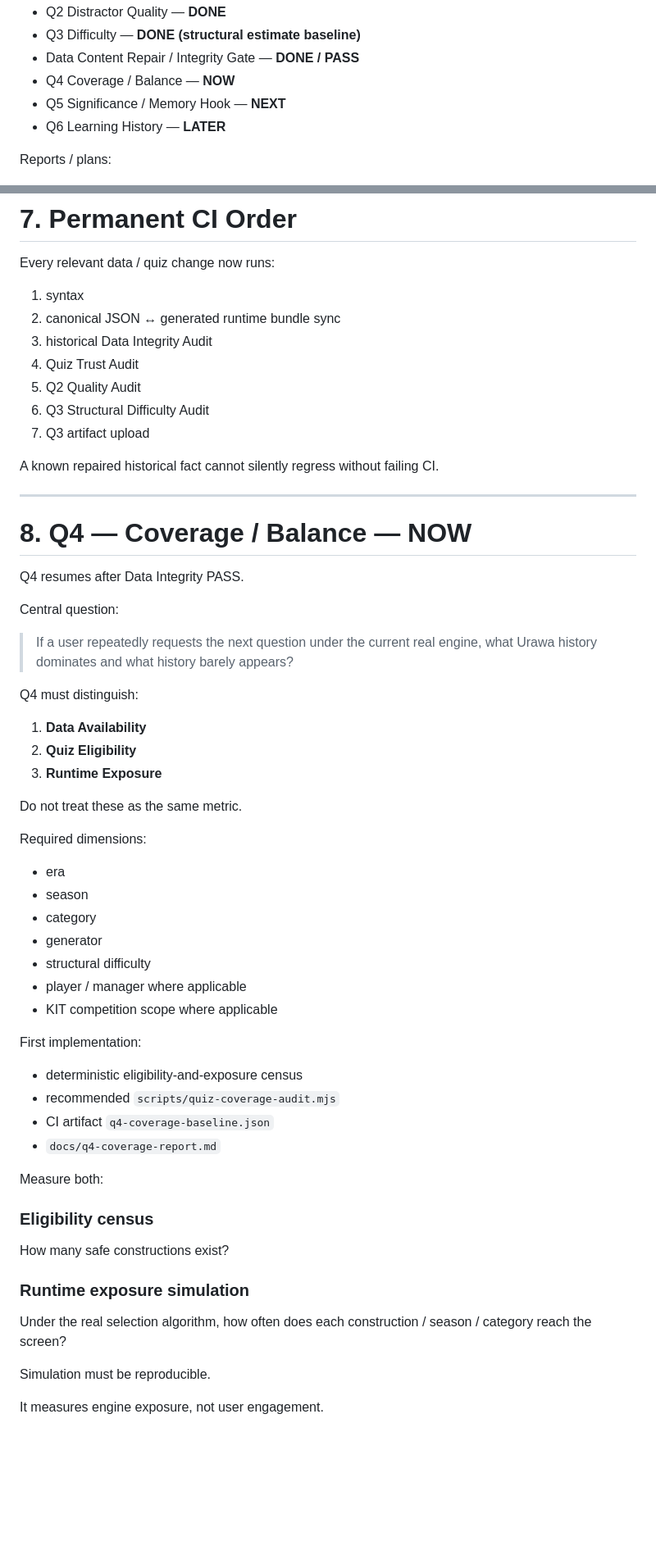
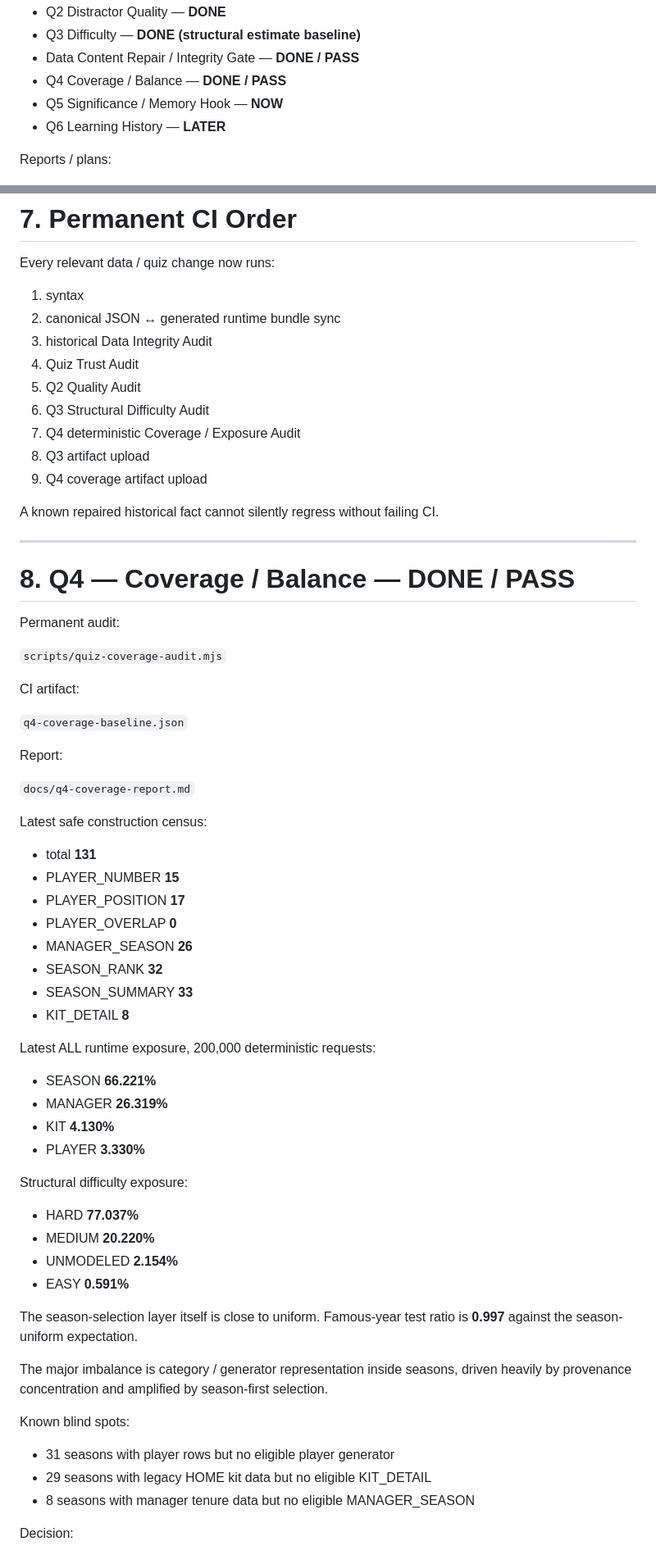
Before and after one commit to silovar-uk/urawa-history-quiz, a Markdown page: docs/quiz-quality-plan.md, 2 parts joined by grey strips. Shown at 82% size. GitHub-like rendering; blank space fills up the shorter version.

```diff
--- a/docs/quiz-quality-plan.md
+++ b/docs/quiz-quality-plan.md
@@ -13,8 +13,8 @@ Current status:
 - Q2 Distractor Quality — **DONE**
 - Q3 Difficulty — **DONE (structural estimate baseline)**
 - Data Content Repair / Integrity Gate — **DONE / PASS**
-- Q4 Coverage / Balance — **NOW**
-- Q5 Significance / Memory Hook — **NEXT**
+- Q4 Coverage / Balance — **DONE / PASS**
+- Q5 Significance / Memory Hook — **NOW**
 - Q6 Learning History — **LATER**
 
 Reports / plans:
@@ -305,57 +306,63 @@ Every relevant data / quiz change now runs:
 3. historical Data Integrity Audit
 4. Quiz Trust Audit
 5. Q2 Quality Audit
-6. Q3 Structural Difficulty Audit
-7. Q3 artifact upload
+7. Q3 Structural Difficulty Audit
+8. Q4 deterministic Coverage / Exposure Audit
+9. Q3 artifact upload
+10. Q4 coverage artifact upload
 
 A known repaired historical fact cannot silently regress without failing CI.
 
 ---
 
-# 8. Q4 — Coverage / Balance — NOW
+# 8. Q4 — Coverage / Balance — DONE / PASS
 
-Q4 resumes after Data Integrity PASS.
+Permanent audit:
 
-Central question:
+`scripts/quiz-coverage-audit.mjs`
 
-> If a user repeatedly requests the next question under the current real engine, what Urawa history dominates and what history barely appears?
+CI artifact:
 
-Q4 must distinguish:
+`q4-coverage-baseline.json`
 
-1. **Data Availability**
-2. **Quiz Eligibility**
-3. **Runtime Exposure**
+Report:
 
-Do not treat these as the same metric.
+`docs/q4-coverage-report.md`
 
-Required dimensions:
+Latest safe construction census:
 
-- era
-- season
-- category
-- generator
-- structural difficulty
-- player / manager where applicable
-- KIT competition scope where applicable
+- total **131**
+- PLAYER_NUMBER **15**
+- PLAYER_POSITION **17**
+- PLAYER_OVERLAP **0**
+- MANAGER_SEASON **26**
+- SEASON_RANK **32**
+- SEASON_SUMMARY **33**
+- KIT_DETAIL **8**
 
-First implementation:
+Latest ALL runtime exposure, 200,000 deterministic requests:
 
-- deterministic eligibility-and-exposure census
-- recommended `scripts/quiz-coverage-audit.mjs`
-- CI artifact `q4-coverage-baseline.json`
-- `docs/q4-coverage-report.md`
+- SEASON **66.221%**
+- MANAGER **26.319%**
+- KIT **4.130%**
+- PLAYER **3.330%**
 
-Measure both:
+Structural difficulty exposure:
 
-### Eligibility census
+- HARD **77.037%**
+- MEDIUM **20.220%**
+- UNMODELED **2.154%**
+- EASY **0.591%**
 
-How many safe constructions exist?
+The season-selection layer itself is close to uniform. Famous-year test ratio is **0.997** against the season-uniform expectation.
 
-### Runtime exposure simulation
+The major imbalance is category / generator representation inside seasons, driven heavily by provenance concentration and amplified by season-first selection.
 
-Under the real selection algorithm, how often does each construction / season / category reach the screen?
+Known blind spots:
 
-Simulation must be reproducible.
+- 31 seasons with player rows but no eligible player generator
+- 29 seasons with legacy HOME kit data but no eligible KIT_DETAIL
+- 8 seasons with manager tenure data but no eligible MANAGER_SEASON
 
-It measures engine exposure, not user engagement.
+Decision:
 
```
Also changed, not shown: other parts of docs/quiz-quality-plan.md (+6 -31 lines), docs/current-state.md (+60 -30 lines), docs/q4-coverage-balance-plan.md (+6 -2 lines).
